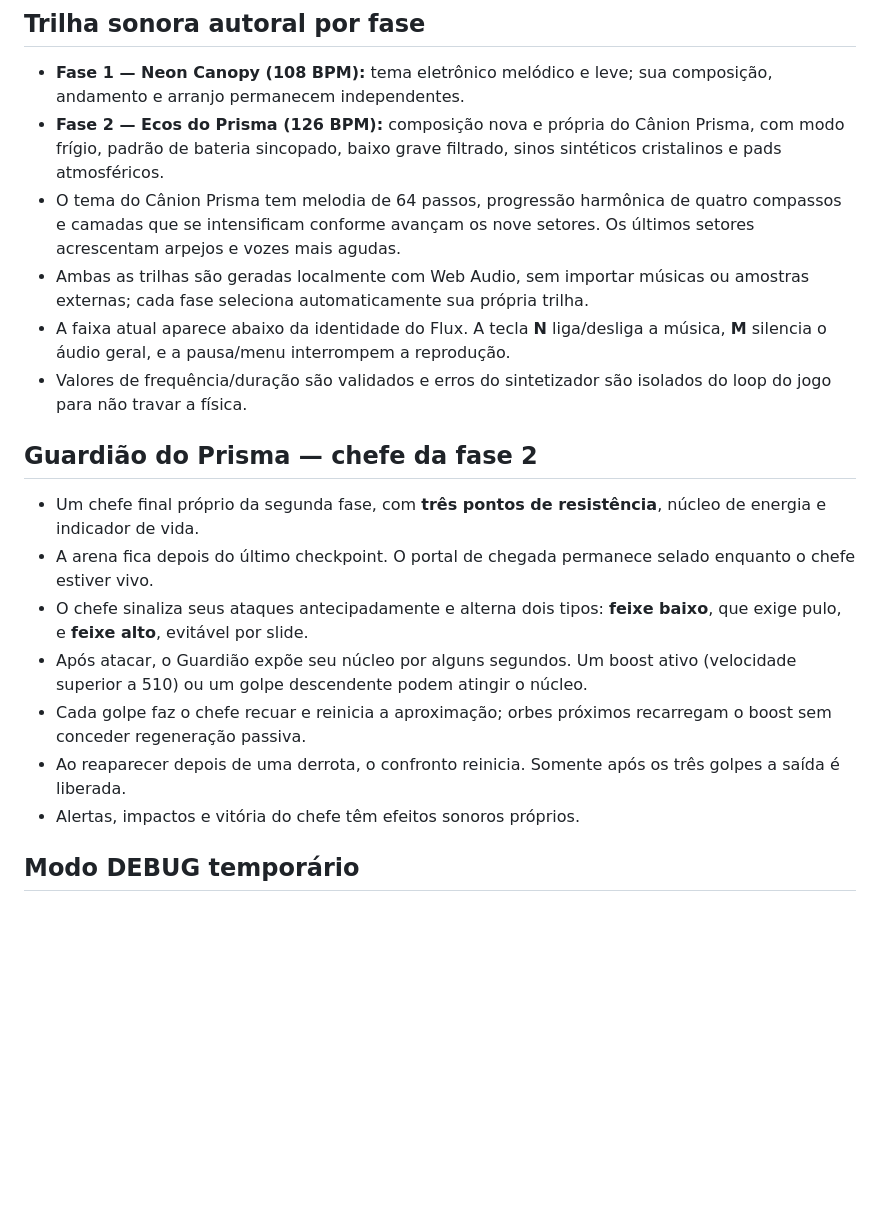
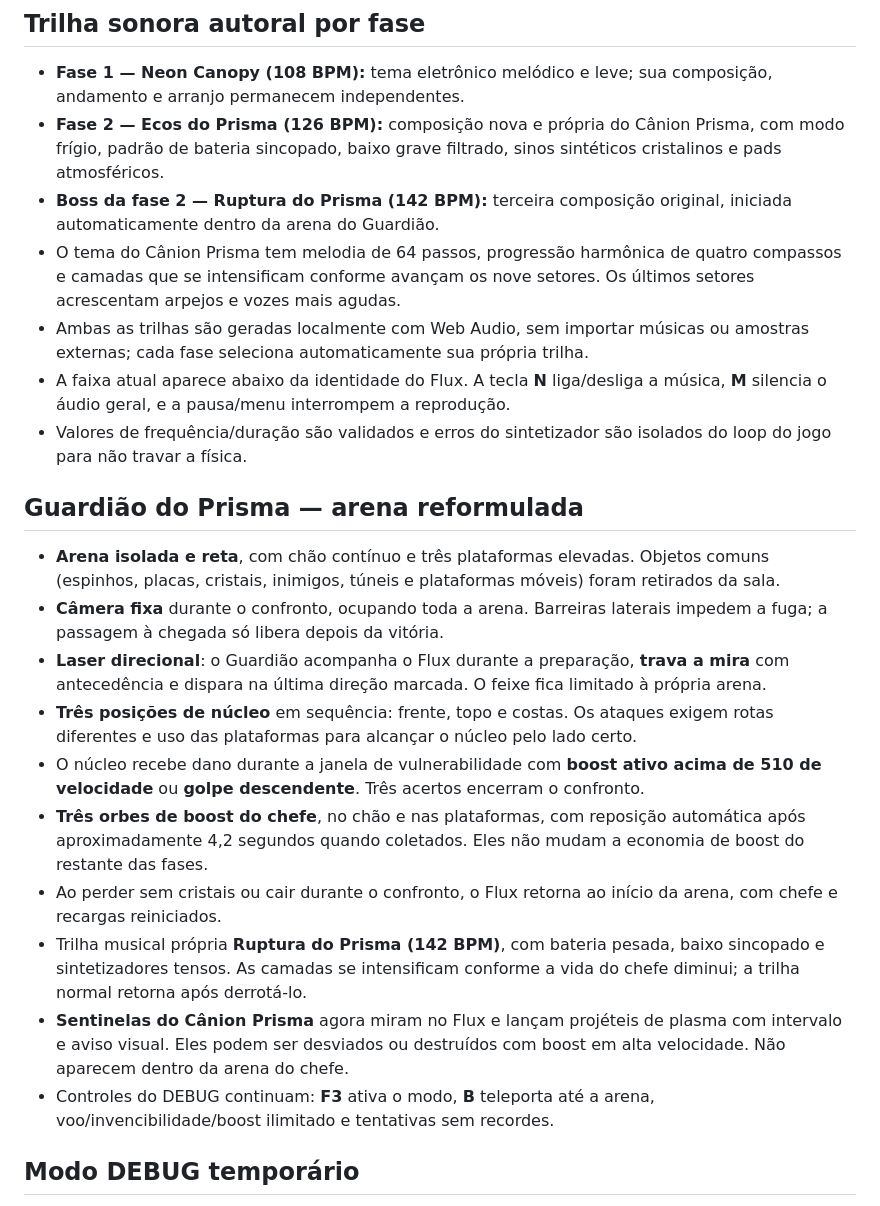
Before and after one commit to jhonyoreis/velocity-rift, a Markdown page: README.md, the part around the change. Rendered like a GitHub page; blank space fills up the shorter version.

Commit message:
docs: describe isolated Guardian arena, aimed lasers, shifting core, sentry projectiles and battle theme

```diff
--- a/README.md
+++ b/README.md
@@ -67,20 +67,24 @@ https://github.com/jhonyoreis/velocity-rift
 
 - **Fase 1 — Neon Canopy (108 BPM):** tema eletrônico melódico e leve; sua composição, andamento e arranjo permanecem independentes.
 - **Fase 2 — Ecos do Prisma (126 BPM):** composição nova e própria do Cânion Prisma, com modo frígio, padrão de bateria sincopado, baixo grave filtrado, sinos sintéticos cristalinos e pads atmosféricos.
+- **Boss da fase 2 — Ruptura do Prisma (142 BPM):** terceira composição original, iniciada automaticamente dentro da arena do Guardião.
 - O tema do Cânion Prisma tem melodia de 64 passos, progressão harmônica de quatro compassos e camadas que se intensificam conforme avançam os nove setores. Os últimos setores acrescentam arpejos e vozes mais agudas.
 - Ambas as trilhas são geradas localmente com Web Audio, sem importar músicas ou amostras externas; cada fase seleciona automaticamente sua própria trilha.
 - A faixa atual aparece abaixo da identidade do Flux. A tecla **N** liga/desliga a música, **M** silencia o áudio geral, e a pausa/menu interrompem a reprodução.
 - Valores de frequência/duração são validados e erros do sintetizador são isolados do loop do jogo para não travar a física.
 
-## Guardião do Prisma — chefe da fase 2
+## Guardião do Prisma — arena reformulada
 
-- Um chefe final próprio da segunda fase, com **três pontos de resistência**, núcleo de energia e indicador de vida.
-- A arena fica depois do último checkpoint. O portal de chegada permanece selado enquanto o chefe estiver vivo.
-- O chefe sinaliza seus ataques antecipadamente e alterna dois tipos: **feixe baixo**, que exige pulo, e **feixe alto**, evitável por slide.
-- Após atacar, o Guardião expõe seu núcleo por alguns segundos. Um boost ativo (velocidade superior a 510) ou um golpe descendente podem atingir o núcleo.
-- Cada golpe faz o chefe recuar e reinicia a aproximação; orbes próximos recarregam o boost sem conceder regeneração passiva.
-- Ao reaparecer depois de uma derrota, o confronto reinicia. Somente após os três golpes a saída é liberada.
-- Alertas, impactos e vitória do chefe têm efeitos sonoros próprios.
+- **Arena isolada e reta**, com chão contínuo e três plataformas elevadas. Objetos comuns (espinhos, placas, cristais, inimigos, túneis e plataformas móveis) foram retirados da sala.
+- **Câmera fixa** durante o confronto, ocupando toda a arena. Barreiras laterais impedem a fuga; a passagem à chegada só libera depois da vitória.
+- **Laser direcional**: o Guardião acompanha o Flux durante a preparação, **trava a mira** com antecedência e dispara na última direção marcada. O feixe fica limitado à própria arena.
+- **Três posições de núcleo** em sequência: frente, topo e costas. Os ataques exigem rotas diferentes e uso das plataformas para alcançar o núcleo pelo lado certo.
+- O núcleo recebe dano durante a janela de vulnerabilidade com **boost ativo acima de 510 de velocidade** ou **golpe descendente**. Três acertos encerram o confronto.
+- **Três orbes de boost do chefe**, no chão e nas plataformas, com reposição automática após aproximadamente 4,2 segundos quando coletados. Eles não mudam a economia de boost do restante das fases.
+- Ao perder sem cristais ou cair durante o confronto, o Flux retorna ao início da arena, com chefe e recargas reiniciados.
+- Trilha musical própria **Ruptura do Prisma (142 BPM)**, com bateria pesada, baixo sincopado e sintetizadores tensos. As camadas se intensificam conforme a vida do chefe diminui; a trilha normal retorna após derrotá-lo.
+- **Sentinelas do Cânion Prisma** agora miram no Flux e lançam projéteis de plasma com intervalo e aviso visual. Eles podem ser desviados ou destruídos com boost em alta velocidade. Não aparecem dentro da arena do chefe.
+- Controles do DEBUG continuam: **F3** ativa o modo, **B** teleporta até a arena, voo/invencibilidade/boost ilimitado e tentativas sem recordes.
 
 ## Modo DEBUG temporário
 
```
